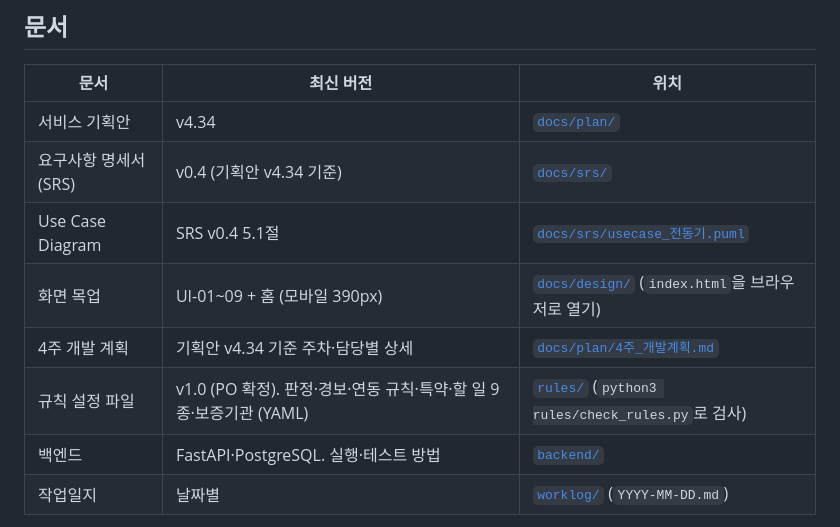
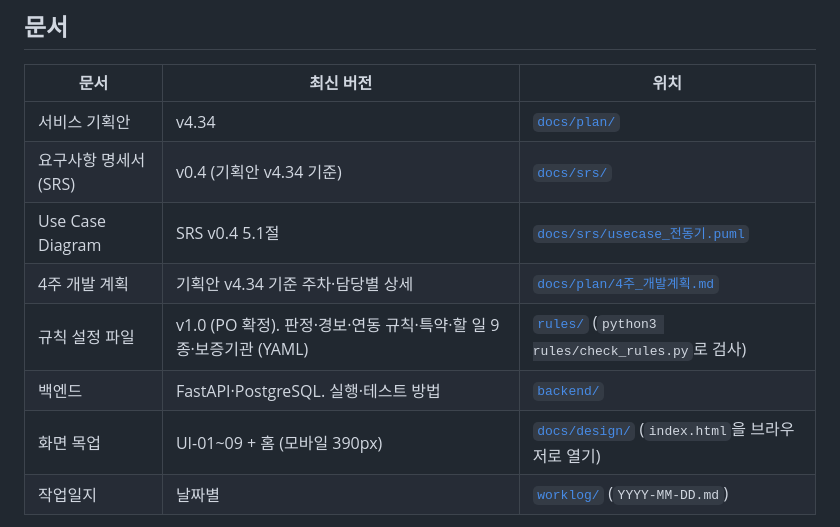
Before and after one commit to polopy07/jeonse_companion, a Markdown page: README.md, the part around the change. GitHub-like rendering.

Commit message:
docs: README 문서 표에서 화면 목업 행 위치 이동 (PR #19와 충돌 방지)
#19가 기획안·명세서·Use Case·4주 계획 행을 고쳐서 바로 옆에 끼운 행이 충돌함. 백엔드 행 다음으로 옮겨 내용은 그대로 둠.

Co-Authored-By: Claude Opus 5.5 <noreply@anthropic.com>

```diff
--- a/README.md
+++ b/README.md
@@ -76,10 +76,10 @@
 | 서비스 기획안 | v4.34 | [`docs/plan/`](docs/plan/) |
 | 요구사항 명세서(SRS) | v0.4 (기획안 v4.34 기준) | [`docs/srs/`](docs/srs/) |
 | Use Case Diagram | SRS v0.4 5.1절 | [`docs/srs/usecase_전동기.puml`](docs/srs/usecase_전동기.puml) |
-| 화면 목업 | UI-01~09 + 홈 (모바일 390px) | [`docs/design/`](docs/design/) (`index.html`을 브라우저로 열기) |
 | 4주 개발 계획 | 기획안 v4.34 기준 주차·담당별 상세 | [`docs/plan/4주_개발계획.md`](docs/plan/4주_개발계획.md) |
 | 규칙 설정 파일 | v1.0 (PO 확정). 판정·경보·연동 규칙·특약·할 일 9종·보증기관 (YAML) | [`rules/`](rules/) (`python3 rules/check_rules.py`로 검사) |
 | 백엔드 | FastAPI·PostgreSQL. 실행·테스트 방법 | [`backend/`](backend/) |
+| 화면 목업 | UI-01~09 + 홈 (모바일 390px) | [`docs/design/`](docs/design/) (`index.html`을 브라우저로 열기) |
 | 작업일지 | 날짜별 | [`worklog/`](worklog/) (`YYYY-MM-DD.md`) |
 
 각 문서는 원본(.docx)과 읽기용 마크다운 변환본(.md)을 함께 둡니다. 기획안과 명세서가 다르면 기획안을 먼저 고치고 명세서에 반영합니다.
```
